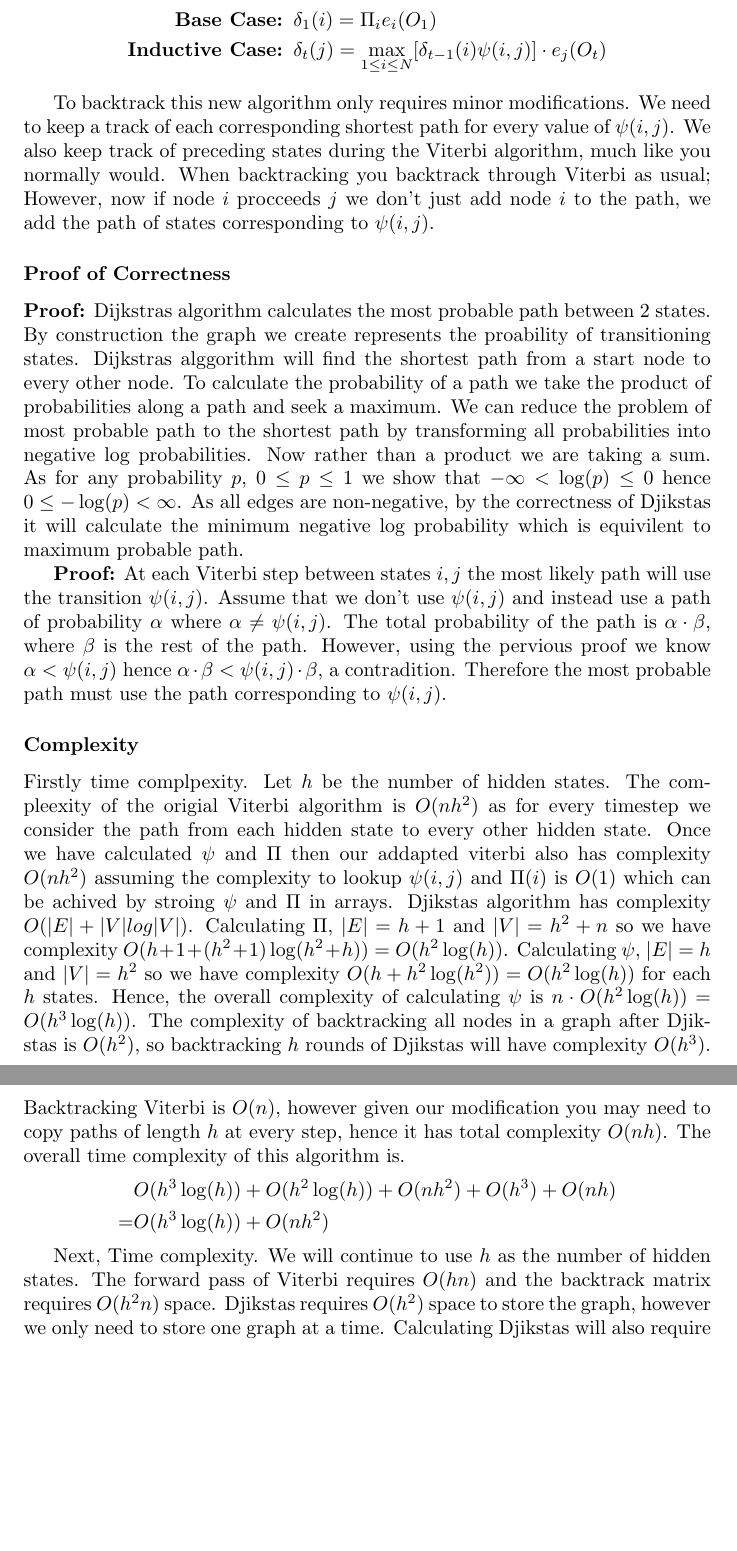
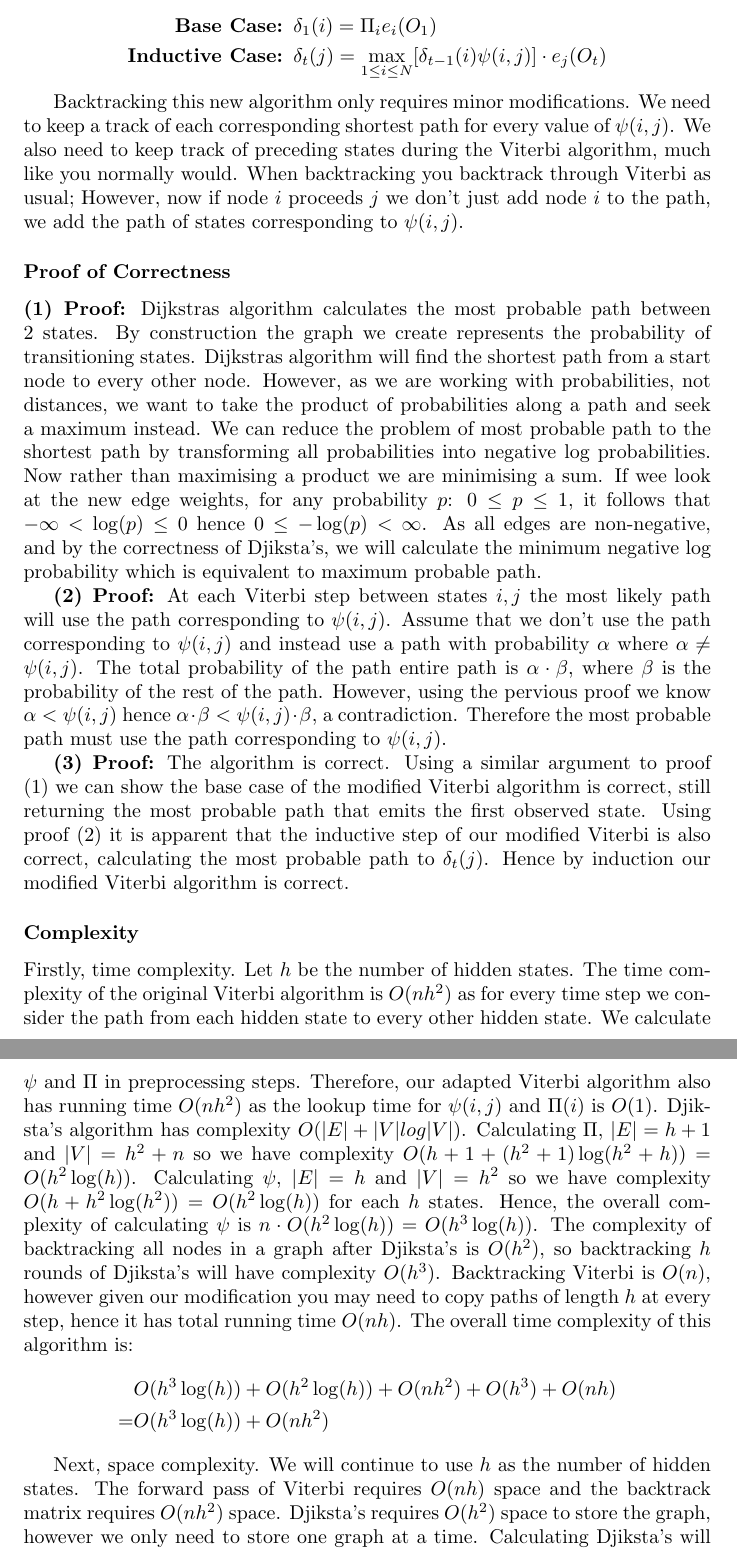
Before and after one commit to kittytastic/Y3-CW-Bioinformatics, a LaTeX document (Report/report.tex, which reads Report/Q1.tex): two parts of pages 3 and 4 of 13, joined at a grey line, cut so that both start at the same text, the shorter picture padded with empty space. Compiled offline with pdfLaTeX.

Commit message:
Fix various Q1.1 typos

```diff
--- a/Report/Q1.tex
+++ b/Report/Q1.tex
@@ -22,23 +22,26 @@ Using the tools we have created we can now adapt the Viterbi Algorithm to solve
     \textbf{Inductive Case: } &\delta_t(j) = \max_{1\leq i \leq N}[\delta_{t-1}(i)\psi(i,j)]\cdot e_j(O_t)
 \end{align*}
 
-To backtrack this new algorithm only requires minor modifications. We need to keep a track of each corresponding shortest path for every value of $\psi(i,j)$. We also keep track of preceding states during the Viterbi algorithm, much like you normally would. When backtracking you backtrack through Viterbi as usual; However, now if node $i$ procceeds $j$ we don't just add node $i$ to the path, we add the path of states corresponding to $\psi(i,j)$.
+Backtracking this new algorithm only requires minor modifications. We need to keep a track of each corresponding shortest path for every value of $\psi(i,j)$. We also need to keep track of preceding states during the Viterbi algorithm, much like you normally would. When backtracking you backtrack through Viterbi as usual; However, now if node $i$ proceeds $j$ we don't just add node $i$ to the path, we add the path of states corresponding to $\psi(i,j)$.
 
 \subsubsection*{Proof of Correctness}
-\textbf{Proof:} Dijkstras algorithm calculates the most probable path between 2 states. By construction the graph we create represents the proability of transitioning states. Dijkstras alggorithm will find the shortest path from a start node to every other node. To calculate the probability of a path we take the product of probabilities along a path and seek a maximum. We can reduce the problem of most probable path to the shortest path by transforming all probabilities into negative log probabilities. Now rather than a product we are taking a sum. As for any probability $p$, $0 \leq p \leq 1$ we show that $-\infty < \log(p) \leq 0$ hence $0 \leq -\log(p) < \infty$. As all edges are non-negative, by the correctness of Djikstas it will calculate the minimum negative log probability which is equivilent to maximum probable path.
 
-\textbf{Proof:} At each Viterbi step between states $i,j$ the most likely path will use the transition $\psi(i,j)$. Assume that we don't use $\psi(i,j)$ and instead use a path of probability $\alpha$ where $\alpha \neq \psi(i,j)$. The total probability of the path is $\alpha \cdot \beta$, where $\beta$ is the rest of the path. However, using the pervious proof we know $\alpha < \psi(i,j)$ hence $\alpha \cdot \beta < \psi(i,j) \cdot \beta$, a contradition. Therefore the most probable path must use the path corresponding to $\psi(i,j)$.
+\textbf{(1) Proof:} Dijkstras algorithm calculates the most probable path between 2 states. By construction the graph we create represents the probability of transitioning states. Dijkstras algorithm will find the shortest path from a start node to every other node. However, as we are working with probabilities, not distances, we want to take the product of probabilities along a path and seek a maximum instead. We can reduce the problem of most probable path to the shortest path by transforming all probabilities into negative log probabilities. Now rather than maximising a product we are minimising a sum. If wee look at the new edge weights, for any probability $p$: $0 \leq p \leq 1$, it follows that $-\infty < \log(p) \leq 0$ hence $0 \leq -\log(p) < \infty$. As all edges are non-negative, and by the correctness of Djiksta's, we will calculate the minimum negative log probability which is equivalent to maximum probable path.
+
+\textbf{(2) Proof:} At each Viterbi step between states $i,j$ the most likely path will use the path corresponding to $\psi(i,j)$. Assume that we don't use the path corresponding to $\psi(i,j)$ and instead use a path with probability $\alpha$ where $\alpha \neq \psi(i,j)$. The total probability of the path entire path is $\alpha \cdot \beta$, where $\beta$ is the probability of the rest of the path. However, using the pervious proof we know $\alpha < \psi(i,j)$ hence $\alpha \cdot \beta < \psi(i,j) \cdot \beta$, a contradiction. Therefore the most probable path must use the path corresponding to $\psi(i,j)$.
+
+\textbf{(3) Proof:} The algorithm is correct. Using a similar argument to proof (1) we can show the base case of the modified Viterbi algorithm is correct, still returning the most probable path that emits the first observed state. Using proof (2) it is apparent that the inductive step of our modified Viterbi is also correct, calculating the most probable path to $\delta_t(j)$. Hence by induction our modified Viterbi algorithm is correct.
 
 
 
 \subsubsection*{Complexity}
-Firstly time complpexity. Let $h$ be the number of hidden states. The compleexity of the origial Viterbi algorithm is $O(nh^2)$ as for every timestep we consider the path from each hidden state to every other hidden state. Once we have calculated $\psi$ and $\Pi$ then our addapted viterbi also has complexity $O(nh^2)$ assuming the complexity to lookup $\psi(i,j)$ and $\Pi(i)$ is $O(1)$ which can be achived by stroing $\psi$ and $\Pi$ in arrays. Djikstas algorithm has complexity $O(|E|+|V|log|V|)$. Calculating $\Pi$, $|E| = h+1$ and $|V| = h^2 + n$ so we have complexity $O(h+1 + (h^2+1) \log(h^2+h)) = O(h^2 \log(h))$. Calculating $\psi$, $|E| = h$ and $|V| = h^2$ so we have complexity $O(h + h^2 \log(h^2)) = O(h^2 \log(h))$ for each $h$ states. Hence, the overall complexity of calculating $\psi$ is $n\cdot O(h^2 \log(h)) = O(h^3 \log(h))$. The complexity of backtracking all nodes in a graph after Djikstas is $O(h^2)$, so backtracking $h$ rounds of Djikstas will have complexity $O(h^3)$. Backtracking Viterbi is $O(n)$, however given our modification you may need to copy paths of length $h$ at every step, hence it has total complexity $O(nh)$. The overall time complexity of this algorithm is.
+Firstly, time complexity. Let $h$ be the number of hidden states. The time complexity of the original Viterbi algorithm is $O(nh^2)$ as for every time step we consider the path from each hidden state to every other hidden state. We calculate $\psi$ and $\Pi$ in preprocessing steps. Therefore, our adapted Viterbi algorithm also has running time $O(nh^2)$ as the lookup time for $\psi(i,j)$ and $\Pi(i)$ is $O(1)$. Djiksta's algorithm has complexity $O(|E|+|V|log|V|)$. Calculating $\Pi$, $|E| = h+1$ and $|V| = h^2 + n$ so we have complexity $O(h+1 + (h^2+1) \log(h^2+h)) = O(h^2 \log(h))$. Calculating $\psi$, $|E| = h$ and $|V| = h^2$ so we have complexity $O(h + h^2 \log(h^2)) = O(h^2 \log(h))$ for each $h$ states. Hence, the overall complexity of calculating $\psi$ is $n\cdot O(h^2 \log(h)) = O(h^3 \log(h))$. The complexity of backtracking all nodes in a graph after Djiksta's is $O(h^2)$, so backtracking $h$ rounds of Djiksta's will have complexity $O(h^3)$. Backtracking Viterbi is $O(n)$, however given our modification you may need to copy paths of length $h$ at every step, hence it has total running time $O(nh)$. The overall time complexity of this algorithm is:
 \begin{align*}
 &O(h^3 \log(h)) + O(h^2 \log(h)) + O(nh^2) + O(h^3) + O(nh)\\
 =& O(h^3 \log(h)) + O(nh^2)
 \end{align*}
 
-Next, Time complexity. We will continue to use $h$ as the number of hidden states. The forward pass of Viterbi requires $O(hn)$ and the backtrack matrix requires $O(h^2n)$ space. Djikstas requires $O(h^2)$ space to store the graph, however we only need to store one graph at a time. Calculating Djikstas will also require $O(h)$ space as we store a value for every states. Storing $\psi$ will require $O(h^2)$ space. Storing the corresponding paths of $\psi$ will require $O(h^3)$ space as for every value of $\psi$ the maximum length of path is $h$. Therefore the total space complexity is:
+Next, space complexity. We will continue to use $h$ as the number of hidden states. The forward pass of Viterbi requires $O(nh)$ space and the backtrack matrix requires $O(nh^2)$ space. Djiksta's requires $O(h^2)$ space to store the graph, however we only need to store one graph at a time. Calculating Djiksta's will also require $O(h)$ space as we store a value for every states. Storing $\psi$ will require $O(h^2)$ space. Storing the corresponding paths of $\psi$ will require $O(h^3)$ space as for every value of $\psi$ the maximum length of path is $h$. Therefore the total space complexity is:
 \begin{align*}
     O(h^3) + O(nh^2)
 \end{align*}
```
Also changed, not shown: Report/Q1.tex (12 more changed lines).
